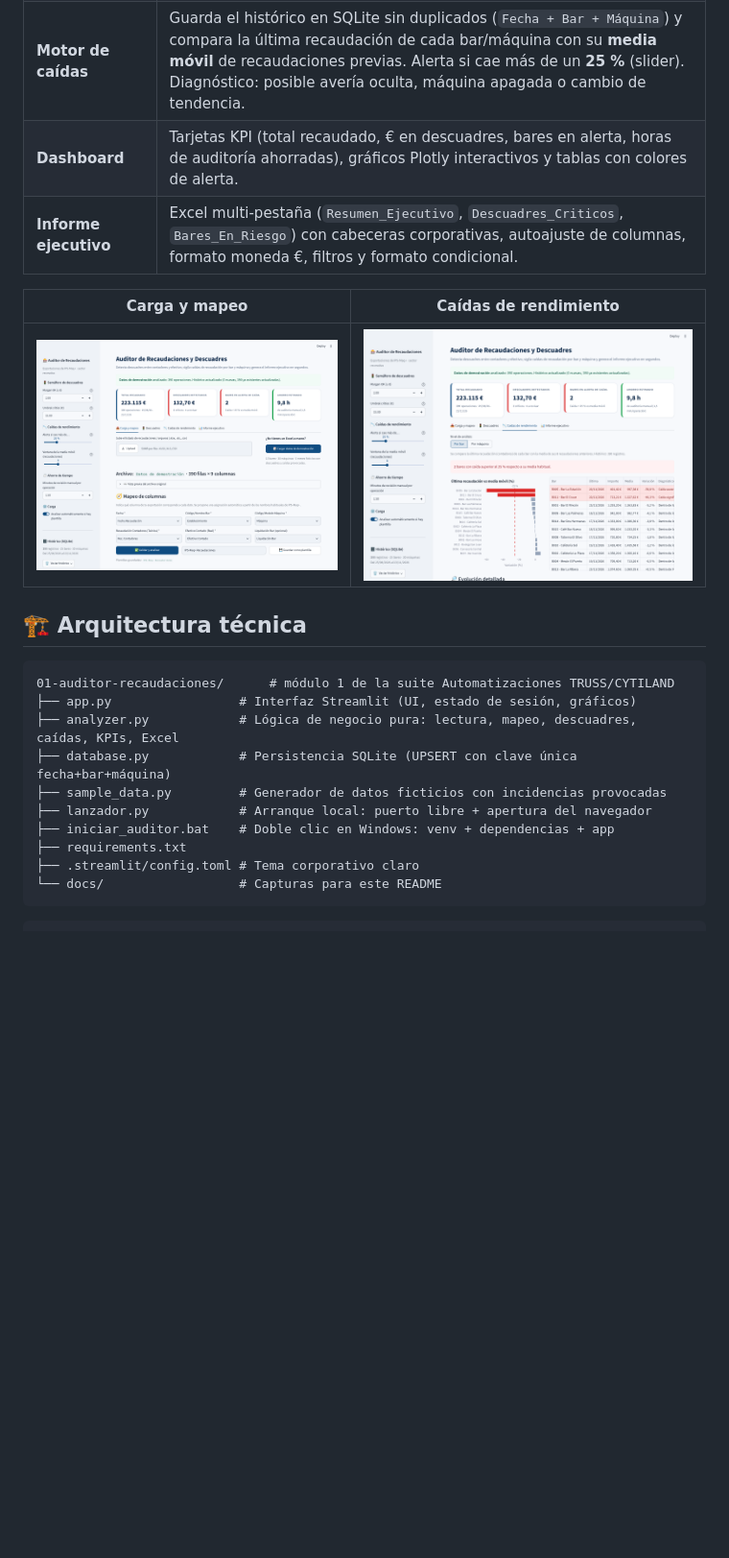
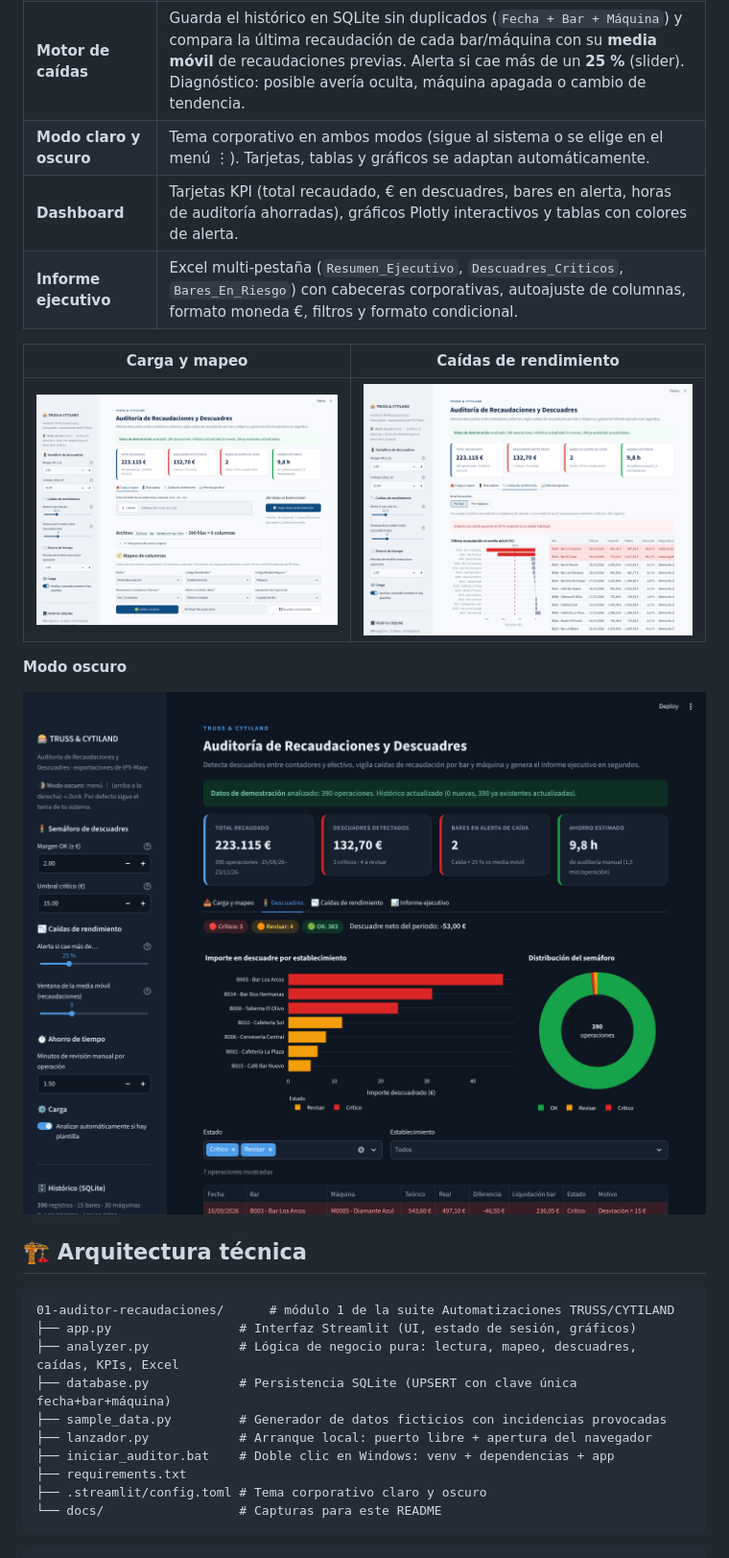
Before and after one commit to AaronNietoWorks/Auditor-de-Recaudaciones-y-Descuadres, a Markdown page: 01-auditor-recaudaciones/README.md, the part around one of its changes. Shown at 96% size. Rendered like a GitHub page; pictures changed too: 01-auditor-recaudaciones/docs/caidas.png, 01-auditor-recaudaciones/docs/carga_mapeo.png, 01-auditor-recaudaciones/docs/modo_oscuro.png (added); blank space fills up the shorter version.

````diff
--- a/01-auditor-recaudaciones/README.md
+++ b/01-auditor-recaudaciones/README.md
@@ -34,12 +34,17 @@ Este cuadre se hace a mano en Excel, fila a fila. Es lento, propenso a errores y
 | **Carga inteligente** | Lee `.xlsx`, `.xls` y `.csv` (separador, codificación y formato `1.234,56 €` autodetectados). Asistente visual para mapear las columnas del informe de IPS-Maq+ con **sugerencia automática** y **plantillas reutilizables** (`config_columnas.json`). Botón de **datos de demostración**. |
 | **Motor de descuadres** | Calcula `Real − Teórico` por operación y aplica un semáforo configurable: 🟢 OK (±2 €), 🟠 Revisar (2,01–15 €), 🔴 Crítico (>15 € o recaudación 0 €). |
 | **Motor de caídas** | Guarda el histórico en SQLite sin duplicados (`Fecha + Bar + Máquina`) y compara la última recaudación de cada bar/máquina con su **media móvil** de recaudaciones previas. Alerta si cae más de un **25 %** (slider). Diagnóstico: posible avería oculta, máquina apagada o cambio de tendencia. |
+| **Modo claro y oscuro** | Tema corporativo en ambos modos (sigue al sistema o se elige en el menú ⋮). Tarjetas, tablas y gráficos se adaptan automáticamente. |
 | **Dashboard** | Tarjetas KPI (total recaudado, € en descuadres, bares en alerta, horas de auditoría ahorradas), gráficos Plotly interactivos y tablas con colores de alerta. |
 | **Informe ejecutivo** | Excel multi-pestaña (`Resumen_Ejecutivo`, `Descuadres_Criticos`, `Bares_En_Riesgo`) con cabeceras corporativas, autoajuste de columnas, formato moneda €, filtros y formato condicional. |
 
 | Carga y mapeo | Caídas de rendimiento |
 |---|---|
 | ![Carga](docs/carga_mapeo.png) | ![Caídas](docs/caidas.png) |
+
+**Modo oscuro**
+
+![Modo oscuro](docs/modo_oscuro.png)
 
 ## 🏗️ Arquitectura técnica
 
@@ -52,7 +57,7 @@ Este cuadre se hace a mano en Excel, fila a fila. Es lento, propenso a errores y
 ├── lanzador.py            # Arranque local: puerto libre + apertura del navegador
 ├── iniciar_auditor.bat    # Doble clic en Windows: venv + dependencias + app
 ├── requirements.txt
-├── .streamlit/config.toml # Tema corporativo claro
+├── .streamlit/config.toml # Tema corporativo claro y oscuro
 └── docs/                  # Capturas para este README
 ```
 
````
Also changed, not shown: other parts of 01-auditor-recaudaciones/README.md (+1 -1 lines), 01-auditor-recaudaciones/docs/descuadres.png, 01-auditor-recaudaciones/docs/informe.png, 4 other files.
